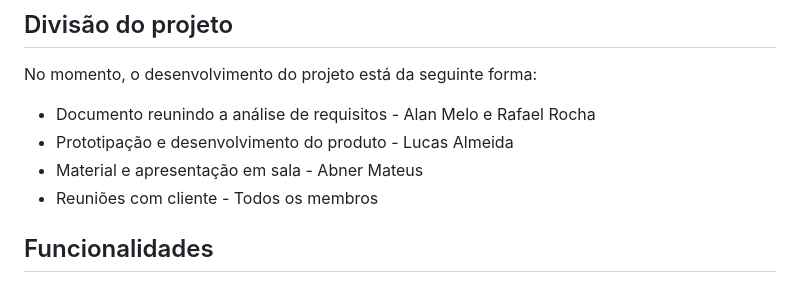
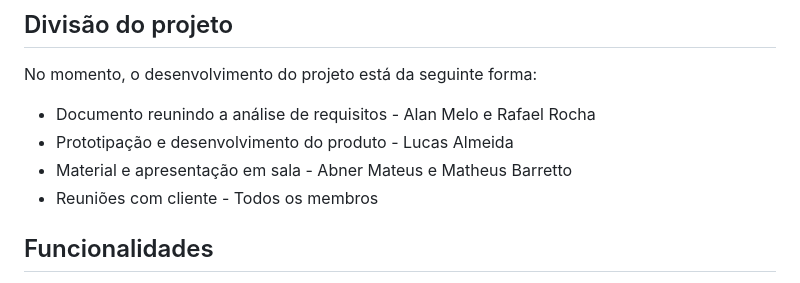
Before and after one commit to lucas-almeida-1/MOQUA, a Markdown page: README.md, the part around the change. Drawn GitHub-style.

```diff
--- a/README.md
+++ b/README.md
@@ -13,7 +13,7 @@ Este é um projeto da disciplina de Engenharia de Software II e o principal moti
 No momento, o desenvolvimento do projeto está da seguinte forma:
 *   Documento reunindo a análise de requisitos - Alan Melo e Rafael Rocha
 *   Prototipação e desenvolvimento do produto - Lucas Almeida
-*   Material e apresentação em sala - Abner Mateus
+*   Material e apresentação em sala - Abner Mateus e Matheus Barretto
 *   Reuniões com cliente - Todos os membros
 
 ## Funcionalidades
```
